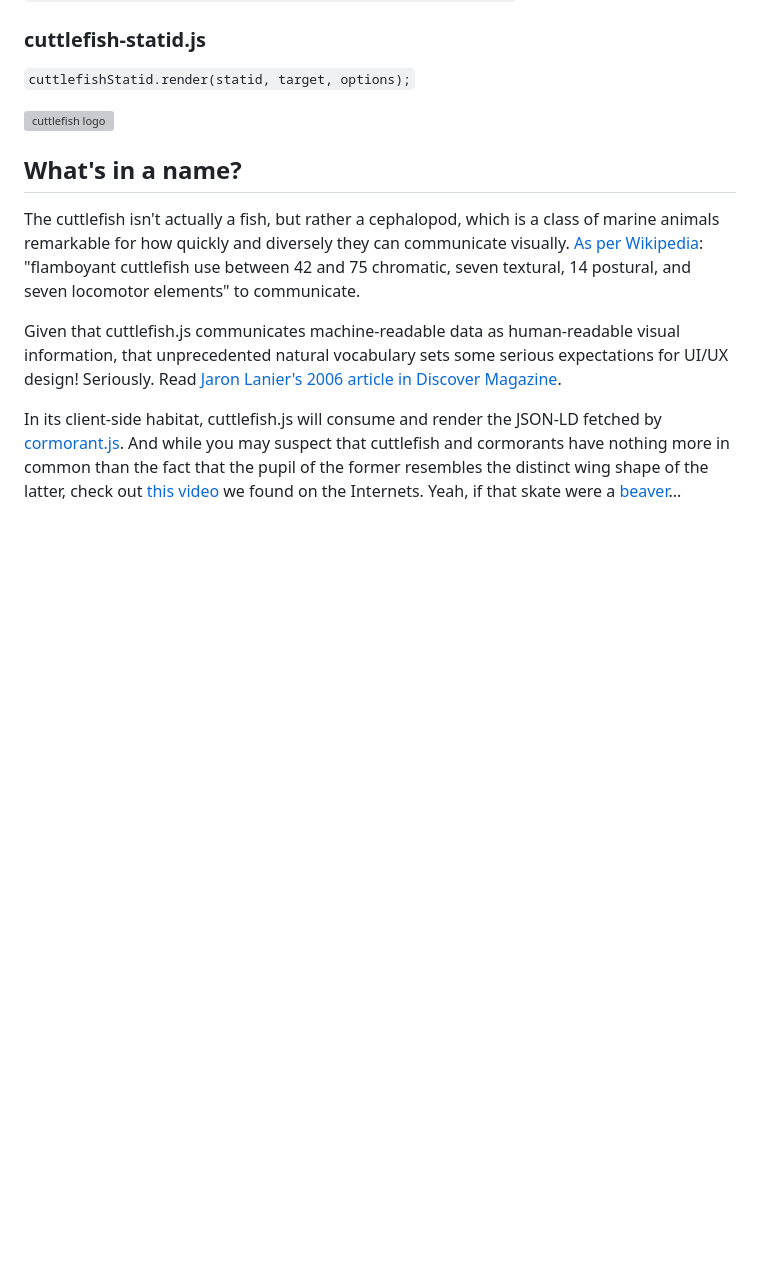
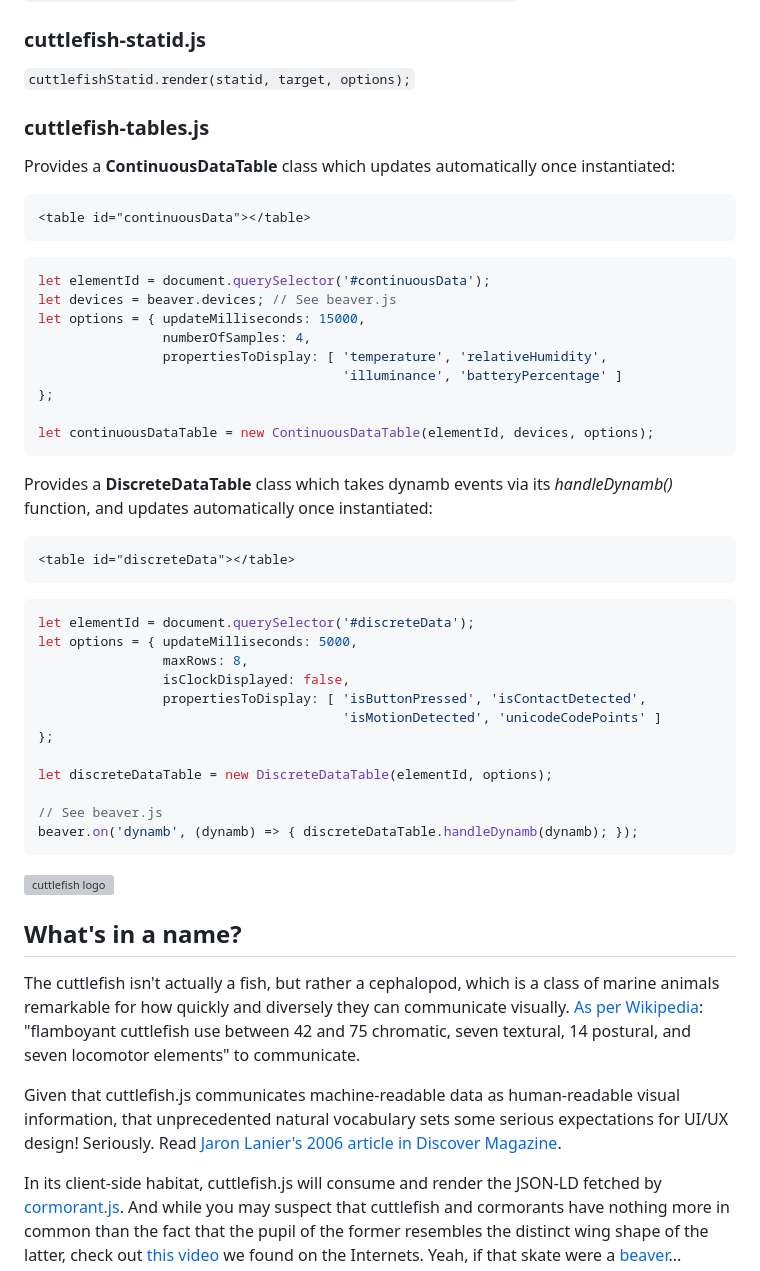
Before and after one commit to reelyactive/cuttlefish, a Markdown page: README.md, the part around the change. Drawn GitHub-style; blank space fills up the shorter version; grey boxes are pictures that could not be loaded.

Commit message:
Updated documentation to include cuttlefish-tables.js

````diff
--- a/README.md
+++ b/README.md
@@ -79,6 +79,47 @@ Supported functions
 
 `cuttlefishStatid.render(statid, target, options);`
 
+### cuttlefish-tables.js
+
+Provides a __ContinuousDataTable__ class which updates automatically once instantiated:
+
+```html
+<table id="continuousData"></table>
+```
+
+```javascript
+let elementId = document.querySelector('#continuousData');
+let devices = beaver.devices; // See beaver.js
+let options = { updateMilliseconds: 15000,
+                numberOfSamples: 4,
+                propertiesToDisplay: [ 'temperature', 'relativeHumidity',
+                                       'illuminance', 'batteryPercentage' ]
+};
+
+let continuousDataTable = new ContinuousDataTable(elementId, devices, options);
+```
+
+Provides a __DiscreteDataTable__ class which takes dynamb events via its _handleDynamb()_ function, and updates automatically once instantiated:
+
+```html
+<table id="discreteData"></table>
+```
+
+```javascript
+let elementId = document.querySelector('#discreteData');
+let options = { updateMilliseconds: 5000,
+                maxRows: 8,
+                isClockDisplayed: false,
+                propertiesToDisplay: [ 'isButtonPressed', 'isContactDetected',
+                                       'isMotionDetected', 'unicodeCodePoints' ]
+};
+
+let discreteDataTable = new DiscreteDataTable(elementId, options);
+
+// See beaver.js
+beaver.on('dynamb', (dynamb) => { discreteDataTable.handleDynamb(dynamb); });
+```
+
 
 ![cuttlefish logo](https://reelyactive.github.io/cuttlefish/images/cuttlefish-bubble.png)
 
````
